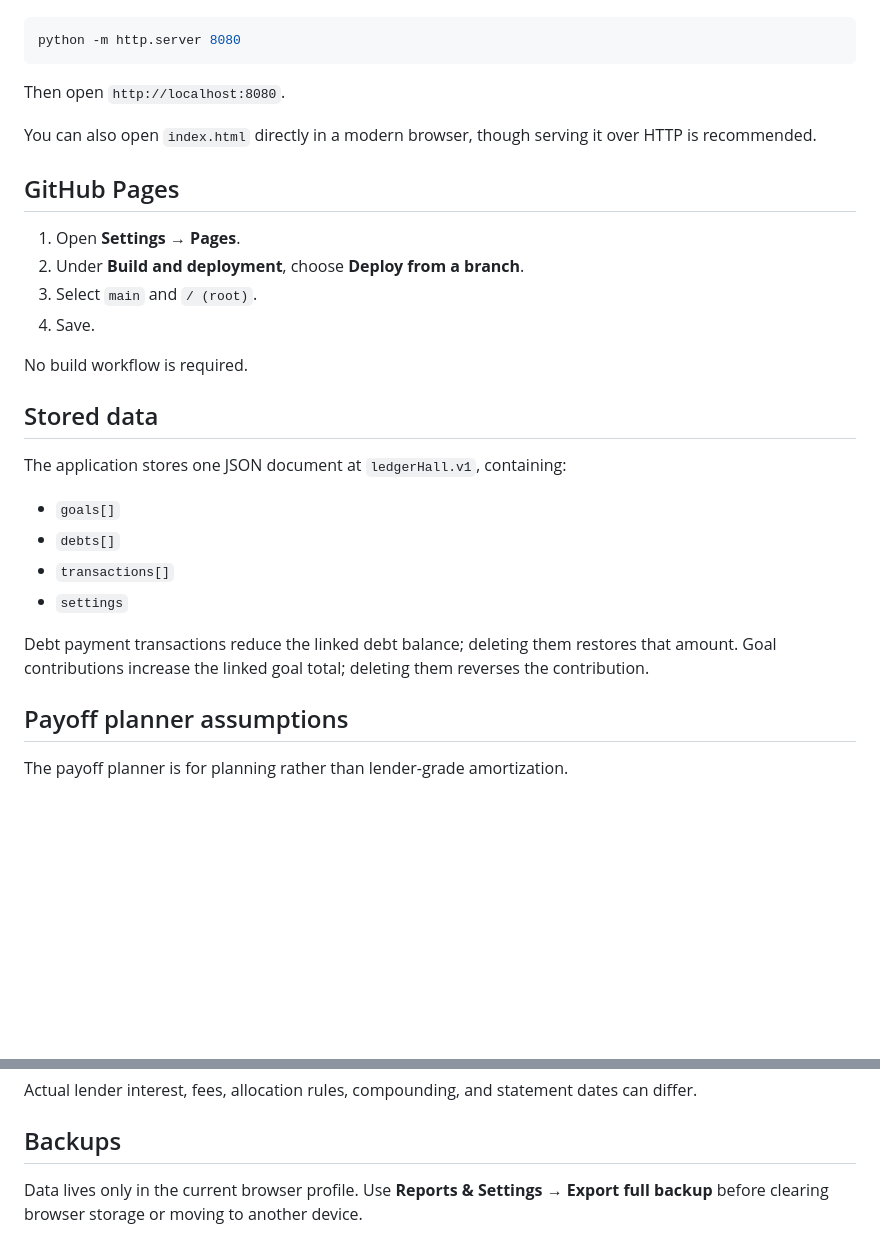
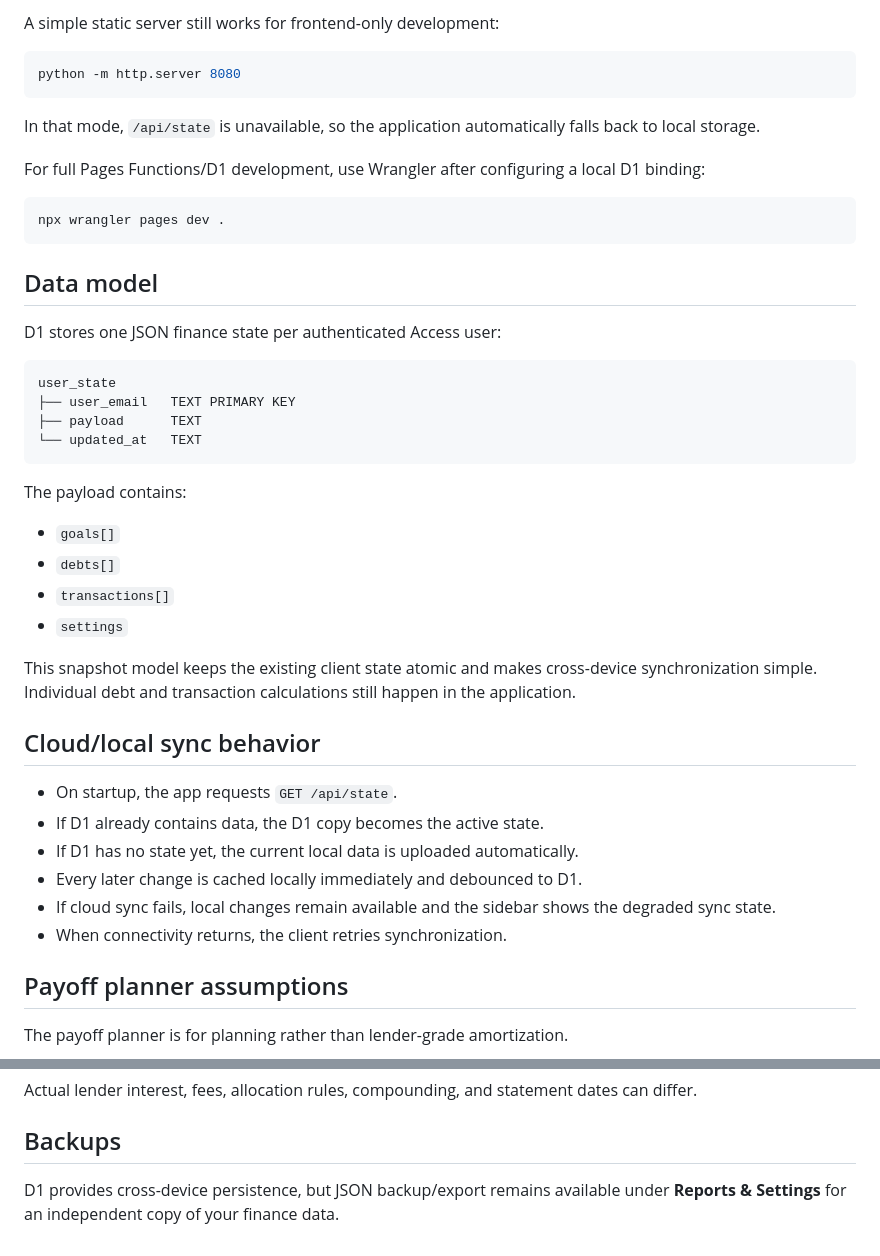
Before and after one commit to acchtt/TheLedgerHall, a Markdown page: README.md, 2 parts joined by grey strips. Drawn GitHub-style; blank space fills up the shorter version.

````diff
--- a/README.md
+++ b/README.md
@@ -48,31 +158,45 @@ Use any static file server. For example:
+A simple static server still works for frontend-only development:
 
 ```bash
 python -m http.server 8080
 ```
 
-Then open `http://localhost:8080`.
+In that mode, `/api/state` is unavailable, so the application automatically falls back to local storage.
 
-You can also open `index.html` directly in a modern browser, though serving it over HTTP is recommended.
+For full Pages Functions/D1 development, use Wrangler after configuring a local D1 binding:
 
-## GitHub Pages
+```bash
+npx wrangler pages dev .
+```
 
-1. Open **Settings → Pages**.
-2. Under **Build and deployment**, choose **Deploy from a branch**.
-3. Select `main` and `/ (root)`.
-4. Save.
+## Data model
 
-No build workflow is required.
+D1 stores one JSON finance state per authenticated Access user:
 
-## Stored data
+```text
+user_state
+├── user_email   TEXT PRIMARY KEY
+├── payload      TEXT
+└── updated_at   TEXT
+```
 
-The application stores one JSON document at `ledgerHall.v1`, containing:
+The payload contains:
 
 - `goals[]`
 - `debts[]`
 - `transactions[]`
 - `settings`
 
-Debt payment transactions reduce the linked debt balance; deleting them restores that amount. Goal contributions increase the linked goal total; deleting them reverses the contribution.
+This snapshot model keeps the existing client state atomic and makes cross-device synchronization simple. Individual debt and transaction calculations still happen in the application.
+
+## Cloud/local sync behavior
+
+- On startup, the app requests `GET /api/state`.
+- If D1 already contains data, the D1 copy becomes the active state.
+- If D1 has no state yet, the current local data is uploaded automatically.
+- Every later change is cached locally immediately and debounced to D1.
+- If cloud sync fails, local changes remain available and the sidebar shows the degraded sync state.
+- When connectivity returns, the client retries synchronization.
 
 ## Payoff planner assumptions
 
@@ -88,4 +212,4 @@ Actual lender interest, fees, allocation rules, compounding, and statement dates
 
 ## Backups
 
-Data lives only in the current browser profile. Use **Reports & Settings → Export full backup** before clearing browser storage or moving to another device.
+D1 provides cross-device persistence, but JSON backup/export remains available under **Reports & Settings** for an independent copy of your finance data.
````
Also changed, not shown: other parts of README.md (+126 -16 lines).
